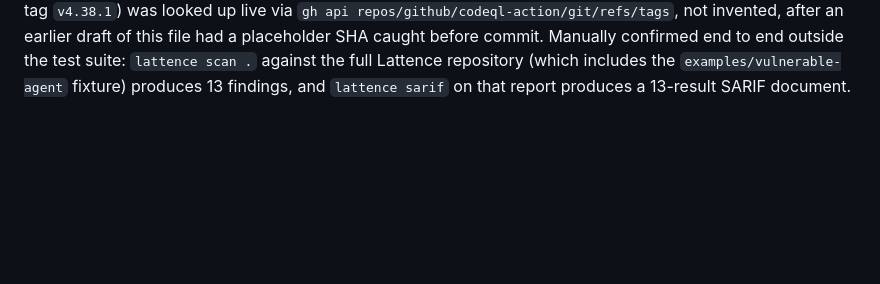
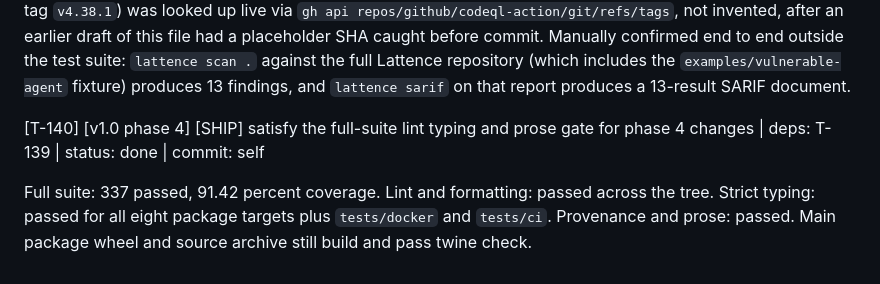
Before and after one commit to Vishnu2707/lattence, a Markdown page: BUILD/TASKS.md, the part around the change. Rendered like a GitHub page; blank space fills up the shorter version.

Commit message:
chore(quality): satisfy full-suite lint, typing, and prose gate for phase 4

```diff
--- a/BUILD/TASKS.md
+++ b/BUILD/TASKS.md
@@ -550,3 +550,10 @@ commit. Manually confirmed end to end outside the test suite: `lattence
 scan .` against the full Lattence repository (which includes the
 `examples/vulnerable-agent` fixture) produces 13 findings, and `lattence
 sarif` on that report produces a 13-result SARIF document.
+
+[T-140] [v1.0 phase 4] [SHIP] satisfy the full-suite lint typing and prose gate for phase 4 changes | deps: T-139 | status: done | commit: self
+
+Full suite: 337 passed, 91.42 percent coverage. Lint and formatting: passed
+across the tree. Strict typing: passed for all eight package targets plus
+`tests/docker` and `tests/ci`. Provenance and prose: passed. Main package
+wheel and source archive still build and pass twine check.
```
